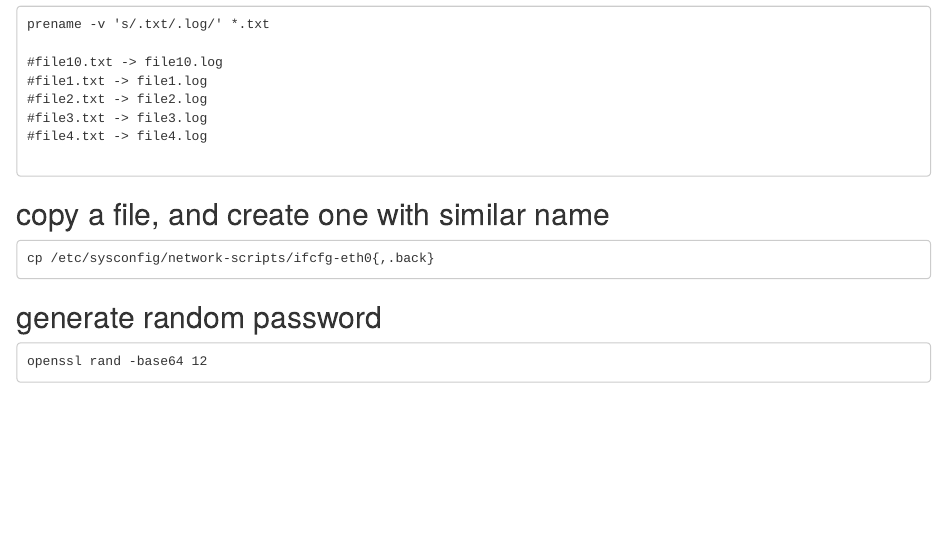
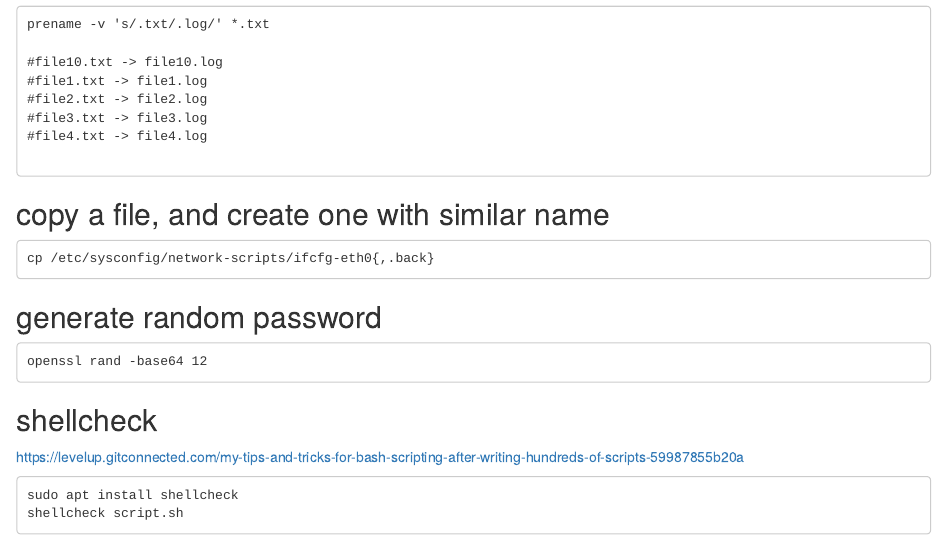
Before and after one commit to cautree/learning_bioinfo, an R Markdown document (bash/stupid-bash-tricks.rmd): the page in a window 1100 px wide, from 140 px down. Rendered offline with R 4.5, knitr and Pandoc, with nearby package versions.

Commit message:
more on bash

````diff
--- a/bash/stupid-bash-tricks.rmd
+++ b/bash/stupid-bash-tricks.rmd
@@ -28,3 +28,12 @@ cp /etc/sysconfig/network-scripts/ifcfg-eth0{,.back}
 openssl rand -base64 12
 
 ```
+
+## shellcheck
+https://levelup.gitconnected.com/my-tips-and-tricks-for-bash-scripting-after-writing-hundreds-of-scripts-59987855b20a
+
+```
+sudo apt install shellcheck
+shellcheck script.sh
+
+```
````
